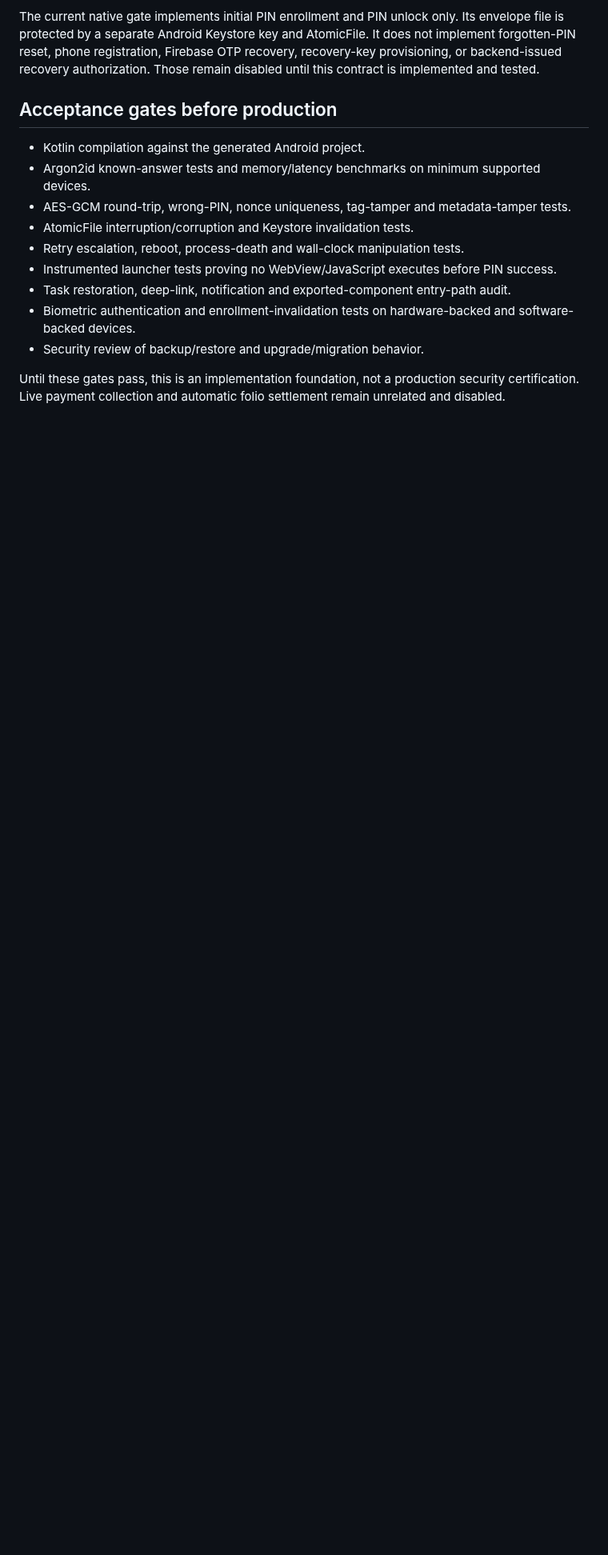
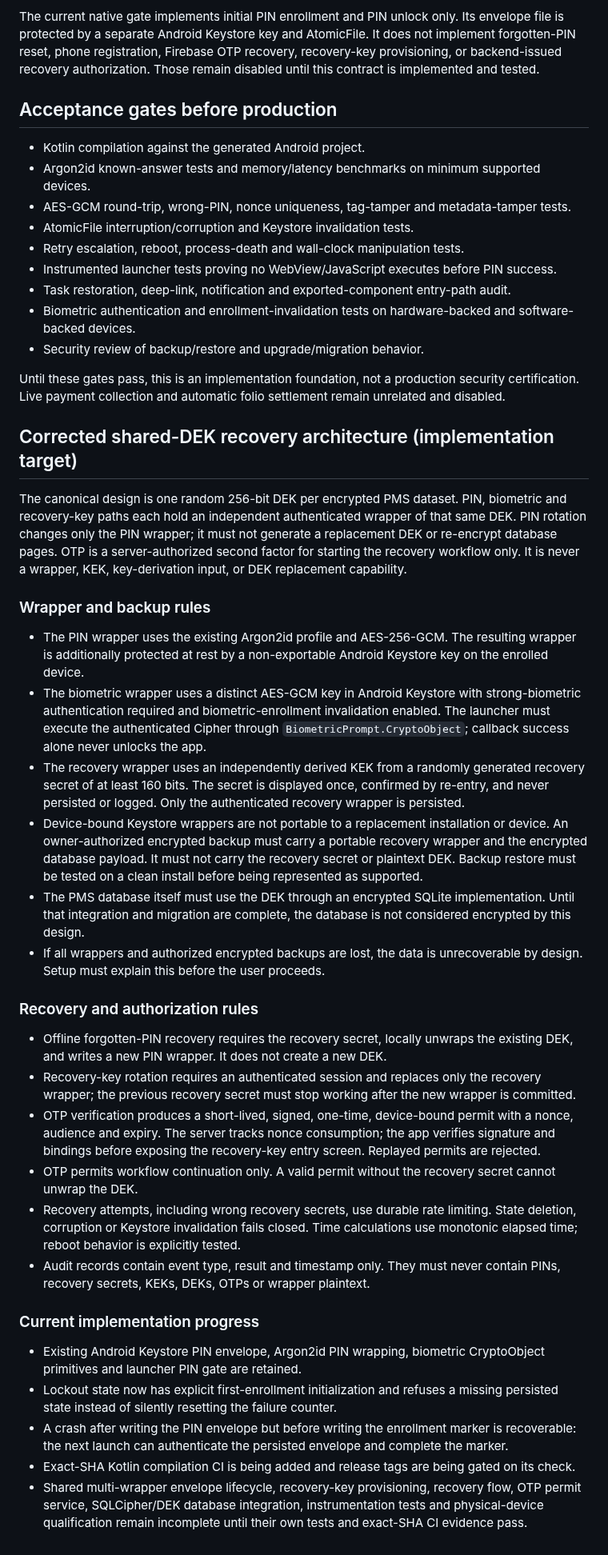
Before and after one commit to Akshayshetye37/Aurelia-apk, a Markdown page: docs/NATIVE-SECURITY-AND-RECOVERY.md, the part around the change. Shown at 80% size. Rendered like a GitHub page; blank space fills up the shorter version.

Commit message:
docs(security): clarify shared DEK recovery and backup boundaries

```diff
--- a/docs/NATIVE-SECURITY-AND-RECOVERY.md
+++ b/docs/NATIVE-SECURITY-AND-RECOVERY.md
@@ -81,3 +81,34 @@ The current native gate implements initial PIN enrollment and PIN unlock only. I
 - Security review of backup/restore and upgrade/migration behavior.
 
 Until these gates pass, this is an implementation foundation, not a production security certification. Live payment collection and automatic folio settlement remain unrelated and disabled.
+
+
+## Corrected shared-DEK recovery architecture (implementation target)
+
+The canonical design is one random 256-bit DEK per encrypted PMS dataset. PIN, biometric and recovery-key paths each hold an independent authenticated wrapper of that same DEK. PIN rotation changes only the PIN wrapper; it must not generate a replacement DEK or re-encrypt database pages. OTP is a server-authorized second factor for starting the recovery workflow only. It is never a wrapper, KEK, key-derivation input, or DEK replacement capability.
+
+### Wrapper and backup rules
+
+- The PIN wrapper uses the existing Argon2id profile and AES-256-GCM. The resulting wrapper is additionally protected at rest by a non-exportable Android Keystore key on the enrolled device.
+- The biometric wrapper uses a distinct AES-GCM key in Android Keystore with strong-biometric authentication required and biometric-enrollment invalidation enabled. The launcher must execute the authenticated Cipher through `BiometricPrompt.CryptoObject`; callback success alone never unlocks the app.
+- The recovery wrapper uses an independently derived KEK from a randomly generated recovery secret of at least 160 bits. The secret is displayed once, confirmed by re-entry, and never persisted or logged. Only the authenticated recovery wrapper is persisted.
+- Device-bound Keystore wrappers are not portable to a replacement installation or device. An owner-authorized encrypted backup must carry a portable recovery wrapper and the encrypted database payload. It must not carry the recovery secret or plaintext DEK. Backup restore must be tested on a clean install before being represented as supported.
+- The PMS database itself must use the DEK through an encrypted SQLite implementation. Until that integration and migration are complete, the database is not considered encrypted by this design.
+- If all wrappers and authorized encrypted backups are lost, the data is unrecoverable by design. Setup must explain this before the user proceeds.
+
+### Recovery and authorization rules
+
+- Offline forgotten-PIN recovery requires the recovery secret, locally unwraps the existing DEK, and writes a new PIN wrapper. It does not create a new DEK.
+- Recovery-key rotation requires an authenticated session and replaces only the recovery wrapper; the previous recovery secret must stop working after the new wrapper is committed.
+- OTP verification produces a short-lived, signed, one-time, device-bound permit with a nonce, audience and expiry. The server tracks nonce consumption; the app verifies signature and bindings before exposing the recovery-key entry screen. Replayed permits are rejected.
+- OTP permits workflow continuation only. A valid permit without the recovery secret cannot unwrap the DEK.
+- Recovery attempts, including wrong recovery secrets, use durable rate limiting. State deletion, corruption or Keystore invalidation fails closed. Time calculations use monotonic elapsed time; reboot behavior is explicitly tested.
+- Audit records contain event type, result and timestamp only. They must never contain PINs, recovery secrets, KEKs, DEKs, OTPs or wrapper plaintext.
+
+### Current implementation progress
+
+- Existing Android Keystore PIN envelope, Argon2id PIN wrapping, biometric CryptoObject primitives and launcher PIN gate are retained.
+- Lockout state now has explicit first-enrollment initialization and refuses a missing persisted state instead of silently resetting the failure counter.
+- A crash after writing the PIN envelope but before writing the enrollment marker is recoverable: the next launch can authenticate the persisted envelope and complete the marker.
+- Exact-SHA Kotlin compilation CI is being added and release tags are being gated on its check.
+- Shared multi-wrapper envelope lifecycle, recovery-key provisioning, recovery flow, OTP permit service, SQLCipher/DEK database integration, instrumentation tests and physical-device qualification remain incomplete until their own tests and exact-SHA CI evidence pass.
```
